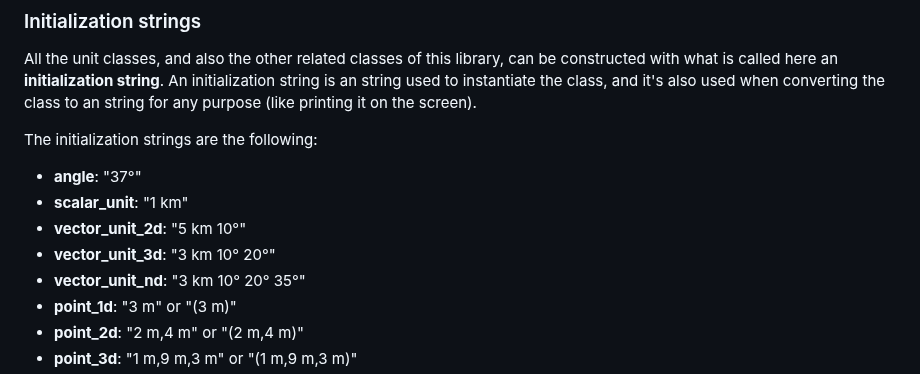
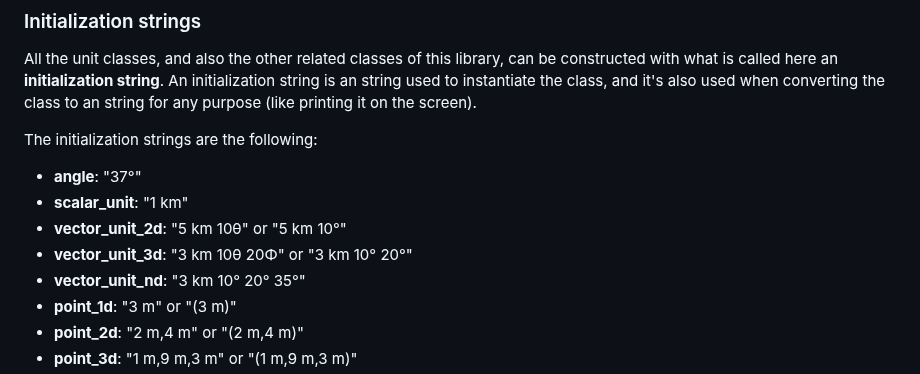
Before and after one commit to scifir/scifir-units, a Markdown page: README.md, the part around the change. Rendered like a GitHub page.

Commit message:
Initialization strings of vector_unit classes updated to include theta and phy symbols, not only the degree symbol

```diff
--- a/README.md
+++ b/README.md
@@ -370,8 +370,8 @@ The initialization strings are the following:
 
 - **angle**: "37°"
 - **scalar_unit**: "1 km"
-- **vector_unit_2d**: "5 km 10°"
-- **vector_unit_3d**: "3 km 10° 20°"
+- **vector_unit_2d**: "5 km 10θ" or "5 km 10°"
+- **vector_unit_3d**: "3 km 10θ 20Φ" or "3 km 10° 20°"
 - **vector_unit_nd**: "3 km 10° 20° 35°"
 - **point_1d**: "3 m" or "(3 m)"
 - **point_2d**: "2 m,4 m" or "(2 m,4 m)"
```
